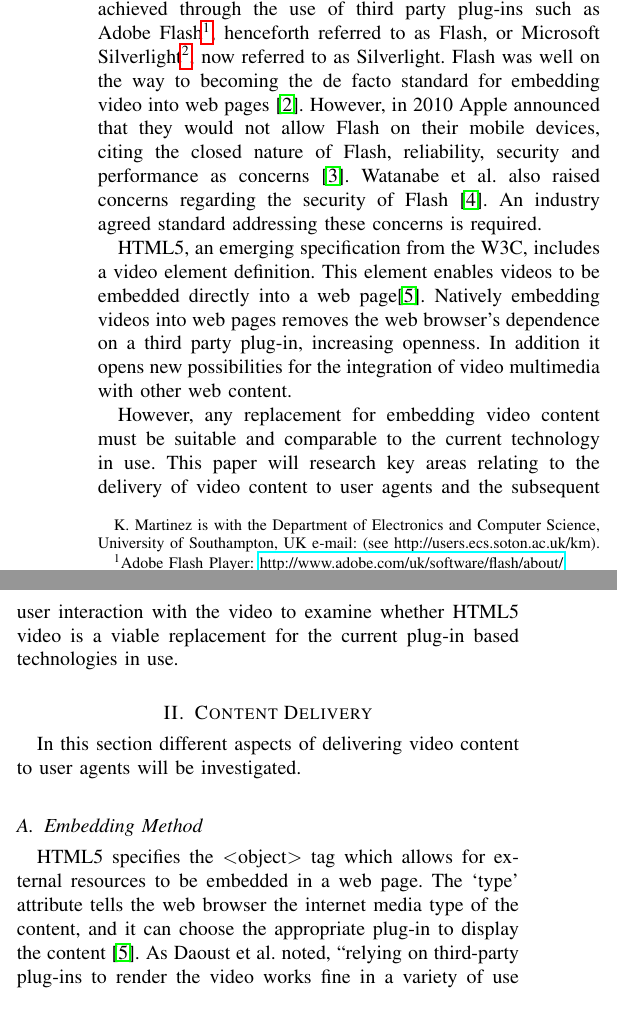
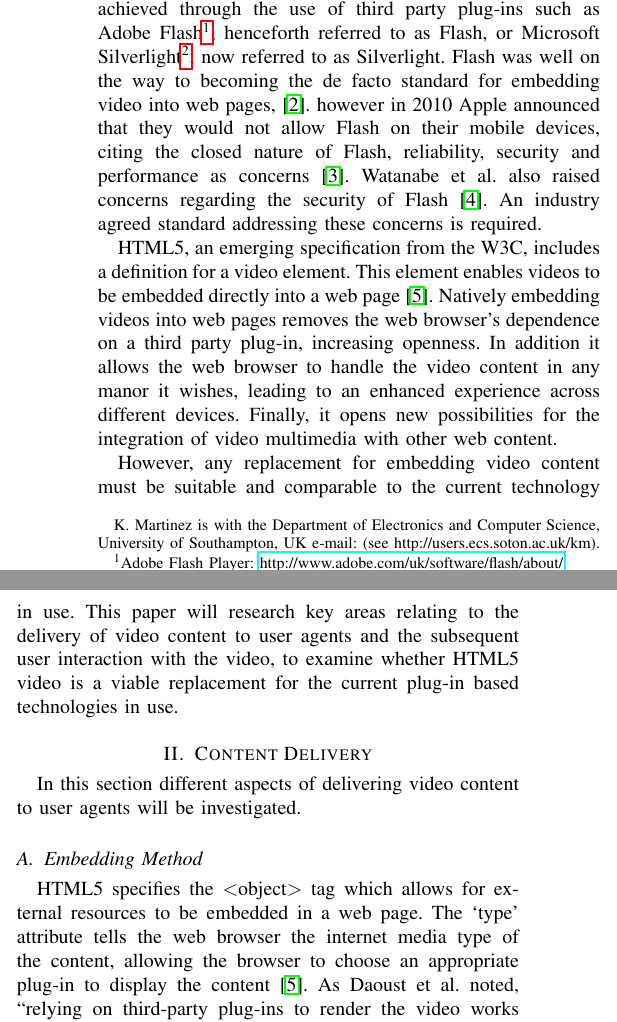
Before and after one commit to dhulme/irp, a LaTeX paper (report/report.tex): two parts of the columns of page 1 of 6, joined at a grey line, cut so that both start at the same text. Compiled offline with pdfLaTeX.

Commit message:
General improvements

```diff
--- a/report/report.tex
+++ b/report/report.tex
@@ -483,23 +483,22 @@ However, for any new web technology to gain acceptance it must be comparable to
 \section{Introduction}
 \IEEEPARstart{I}{nternet} video traffic is growing. Cisco predict that by 2017, consumer Internet video traffic will account for 69\% of all consumer internet traffic \cite{website:ciscoForecastAndMethodology}. In addition, nearly half of all internet traffic will originate from a non-PC device \cite{website:ciscoForecastAndMethodology}. It is therefore important to ensure that technologies are in place to deliver this content to users and provide a high quality viewing experience across a wide range of devices and platforms.
 
-A typical way users access video multimedia is through an embedded video on a web page. Typically this has been achieved through the use of third party plug-ins such as Adobe Flash\footnote{Adobe Flash Player: \url{http://www.adobe.com/uk/software/flash/about/}}, henceforth referred to as Flash, or Microsoft Silverlight\footnote{Microsoft Silverlight: \url{http://www.microsoft.com/silverlight/}}, now referred to as Silverlight. Flash was well on the way to becoming the de facto standard for embedding video into web pages \cite{article:HTML5LeadsAWebRevolution}. However, in 2010 Apple announced that they would not allow Flash on their mobile devices, citing the closed nature of Flash, reliability, security and performance as concerns \cite{website:appleFlash}. Watanabe et al. also raised concerns regarding the security of Flash \cite{inproceedings:flashSecurity}. An industry agreed standard addressing these concerns is required.
+A typical way users access video multimedia is through an embedded video on a web page. Typically this has been achieved through the use of third party plug-ins such as Adobe Flash\footnote{Adobe Flash Player: \url{http://www.adobe.com/uk/software/flash/about/}}, henceforth referred to as Flash, or Microsoft Silverlight\footnote{Microsoft Silverlight: \url{http://www.microsoft.com/silverlight/}}, now referred to as Silverlight. Flash was well on the way to becoming the de facto standard for embedding video into web pages,  \cite{article:HTML5LeadsAWebRevolution}. however in 2010 Apple announced that they would not allow Flash on their mobile devices, citing the closed nature of Flash, reliability, security and performance as concerns \cite{website:appleFlash}. Watanabe et al. also raised concerns regarding the security of Flash \cite{inproceedings:flashSecurity}. An industry agreed standard addressing these concerns is required.
 
-HTML5, an emerging specification from the W3C, includes a video element definition. This element enables videos to be embedded directly into a web page\cite{standard:html5}. Natively embedding videos into web pages removes the web browser's dependence on a third party plug-in, increasing openness. %more benefits?
-In addition it opens new possibilities for the integration of video multimedia with other web content.
+HTML5, an emerging specification from the W3C, includes a definition for a video element. This element enables videos to be embedded directly into a web page \cite{standard:html5}. Natively embedding videos into web pages removes the web browser's dependence on a third party plug-in, increasing openness. In addition it allows the web browser to handle the video content in any manor it wishes, leading to an enhanced experience across different devices. Finally, it opens new possibilities for the integration of video multimedia with other web content.
 
-However, any replacement for embedding video content must be suitable and comparable to the current technology in use. This paper will research key areas relating to the delivery of video content to user agents and the subsequent user interaction with the video to examine whether HTML5 video is a viable replacement for the current plug-in based technologies in use.
+However, any replacement for embedding video content must be suitable and comparable to the current technology in use. This paper will research key areas relating to the delivery of video content to user agents and the subsequent user interaction with the video, to examine whether HTML5 video is a viable replacement for the current plug-in based technologies in use.
 
 \section{Content Delivery}
 In this section different aspects of delivering video content to user agents will be investigated.
 
 \subsection{Embedding Method}
-HTML5 specifies the \textless object\textgreater~tag which allows for external resources to be embedded in a web page. The `type' attribute tells the web browser the internet media type of the content, and it can choose the appropriate plug-in to display the content \cite{standard:html5}. As Daoust et al. noted, ``relying on third-party plug-ins to render the video works fine in a variety of use cases'' \cite{article:towardsVideoOnTheWebWithHTML5}. However, they also stated that because the video is rendered in a black box, from the browser's perspective, CSS and SVG cannot be used to style the video or apply visual effects \cite{article:towardsVideoOnTheWebWithHTML5}. Problems can also be encountered if the user agent cannot find an appropriate plug-in to handle the object.
+HTML5 specifies the \textless object\textgreater~tag which allows for external resources to be embedded in a web page. The `type' attribute tells the web browser the internet media type of the content, allowing the browser to choose an appropriate plug-in to display the content \cite{standard:html5}. As Daoust et al. noted, ``relying on third-party plug-ins to render the video works fine in a variety of use cases'' \cite{article:towardsVideoOnTheWebWithHTML5}. However, they also stated that because the video is rendered in a black box, from the browser's perspective, CSS and SVG cannot be used to style the video or apply visual effects \cite{article:towardsVideoOnTheWebWithHTML5}. Problems can also be encountered if the user agent cannot find an appropriate plug-in to handle the object.
 
 The \textless video\textgreater~tag, new to HTML5, directly integrates the video into the browser, alleviating these problems. By indicating to the user agent that video content is embedded, they are able to decide how to display the content. For example, on iOS devices a place holder is presented and upon tapping launches a full screen player \cite{website:safariHTML5}.
 
 In addition, the native embedding of video content opens up new user experiences such as the work of Oehme et al. who added dynamic overlays to a video containing related data from various internet sources \cite{inproceedings:theChroomaApproach}. Other applications are possible with HTML5 \textless canvas\textgreater~tag, that ``provides scripts with a resolution-dependent bitmap canvas'' to which visual images can be rendered to \cite{standard:html5}. Fulton, S. and Fulton, J. describe how a canvas video puzzle application can be created by using created using this interaction \cite{book:html5canvas}. Quax et al. used a hidden video element to receive a video stream from the server. They then manipulated the video before displaying it on a canvas element \cite{inproceedings:aPracticalAndScableMethodForStreaming}.
 
 \subsection{Supported Formats}
-An important distinction to first make is the difference between a video container and a codec. A codec is the format in which the audio or video is encoded. Some example video codecs include H.264, Theora, VP6 and VP8. A container describes the structure of the file and what codecs are in use \cite{website:videoFormatsGuide}. Some example containers include MP4, WebM, Ogg, AVI and FLV.
+An important distinction to make is the difference between a video container and a codec. A codec is the format in which the audio or video is encoded. Some example video codecs include H.264, Theora, VP6 and VP8. A container describes the structure of the file and what codecs are in use \cite{website:videoFormatsGuide}. Some example containers include MP4, WebM, Ogg, AVI and FLV.
 
```
Also changed, not shown: report/report.tex (17 more changed lines).
